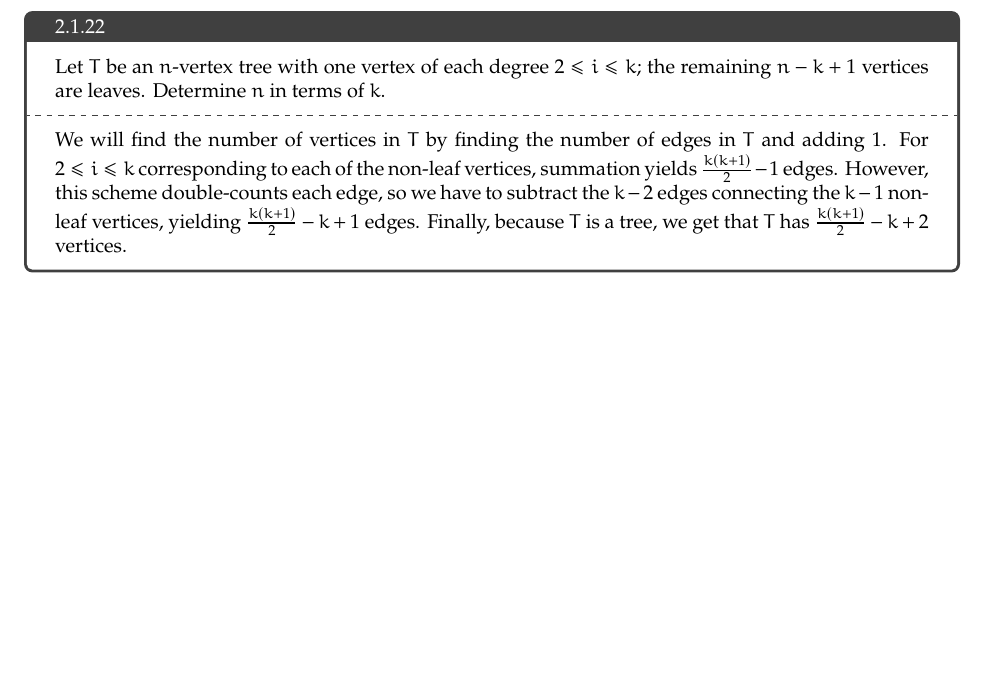
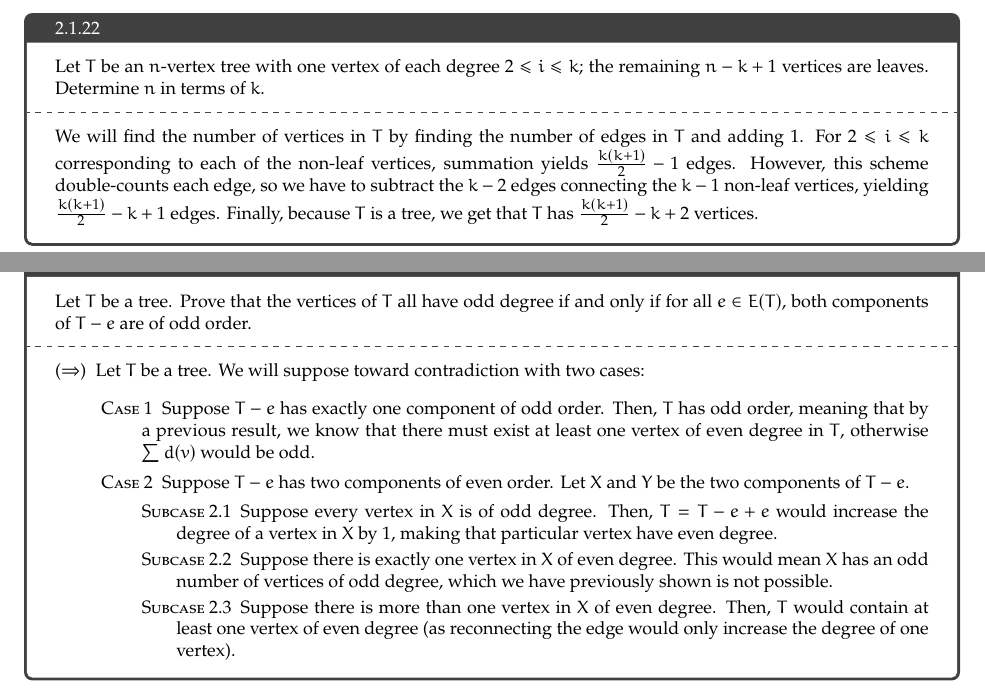
Before and after one commit to ai-bearing/ai-bearing1.github.io, a LaTeX problem sheet (docs/Classes_and_Homework/College/Y2S2, Math 382/midterm review/homeworks_to_midterm_1.tex): part of page 18 of 19 before the commit and two parts of pages 15 and 17 of 17 after it, the two joined at a grey line, cut so that both start at the same text, the shorter picture padded with empty space. Compiled offline with pdfLaTeX.

Commit message:
work on homework compilation

```diff
--- a/docs/Classes_and_Homework/College/Y2S2, Math 382/midterm review/homeworks_to_midterm_1.tex
+++ b/docs/Classes_and_Homework/College/Y2S2, Math 382/midterm review/homeworks_to_midterm_1.tex
@@ -1,4 +1,4 @@
-\documentclass[10pt]{extarticle}
+\documentclass[9pt]{extarticle}
 \title{}
 \author{Avinash Iyer}
 \date{}
@@ -719,4 +724,20 @@
         Therefore, the inductive hypothesis is proven.
     \end{description}
   \end{problem}
+  \begin{problem}{2.1.35}
+    Let $T$ be a tree. Prove that the vertices of $T$ all have odd degree if and only if for all $e\in E(T)$, both components of $T - e$ are of odd order.
+    \tcblower
+    \begin{description}[font=\normalfont\scshape]
+      \item[($\Rightarrow$)] Let $T$ be a tree. We will suppose toward contradiction with two cases:
+        \begin{description}[font=\normalfont\scshape]
+          \item[Case 1] Suppose $T-e$ has exactly one component of odd order. Then, $T$ has odd order, meaning that by a previous result, we know that there must exist at least one vertex of even degree in $T$, otherwise $\sum d(v)$ would be odd.
+          \item[Case 2] Suppose $T-e$ has two components of even order. Let $X$ and $Y$ be the two components of $T-e$.
+            \begin{description}[font = \normalfont\scshape]
+              \item[Subcase 2.1] Suppose every vertex in $X$ is of odd degree. Then, $T = T-e + e$ would increase the degree of a vertex in $X$ by $1$, making that particular vertex have even degree.
+              \item[Subcase 2.2] Suppose there is exactly one vertex in $X$ of even degree. This would mean $X$ has an odd number of vertices of odd degree, which we have previously shown is not possible.
+              \item[Subcase 2.3] Suppose there is more than one vertex in $X$ of even degree. Then, $T$ would contain at least one vertex of even degree (as reconnecting the edge would only increase the degree of one vertex).
+            \end{description}
+        \end{description}
+    \end{description}
+  \end{problem}
 \end{document}
```
Also changed, not shown: docs/Classes_and_Homework/College/Y2S2, Math 382/midterm review/homeworks_to_midterm_1.pdf, docs/Classes_and_Homework/College/Y2S2, Math 382/midterm review/homeworks_to_midterm_1.tex (5 more changed lines).
